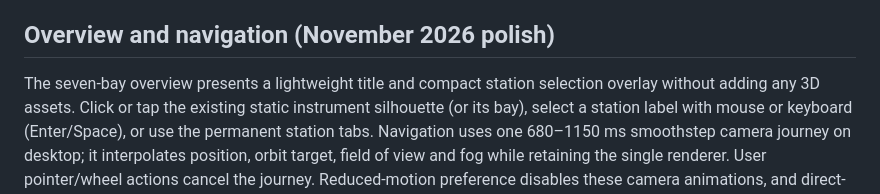
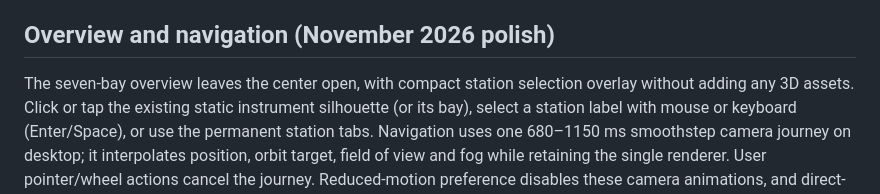
Before and after one commit to Kajin-0/foundry, a Markdown page: README.md, the part around the change. Rendered like a GitHub page.

Commit message:
ui: remove floating room headline and preserve open equipment overview

```diff
--- a/README.md
+++ b/README.md
@@ -161,7 +161,7 @@ implant presets for historical reference.
 
 ## Overview and navigation (November 2026 polish)
 
-The seven-bay overview presents a lightweight title and compact station
+The seven-bay overview leaves the center open, with compact station
 selection overlay without adding any 3D assets. Click or tap the existing
 static instrument silhouette (or its bay), select a station label with mouse
 or keyboard (Enter/Space), or use the permanent station tabs. Navigation
```
